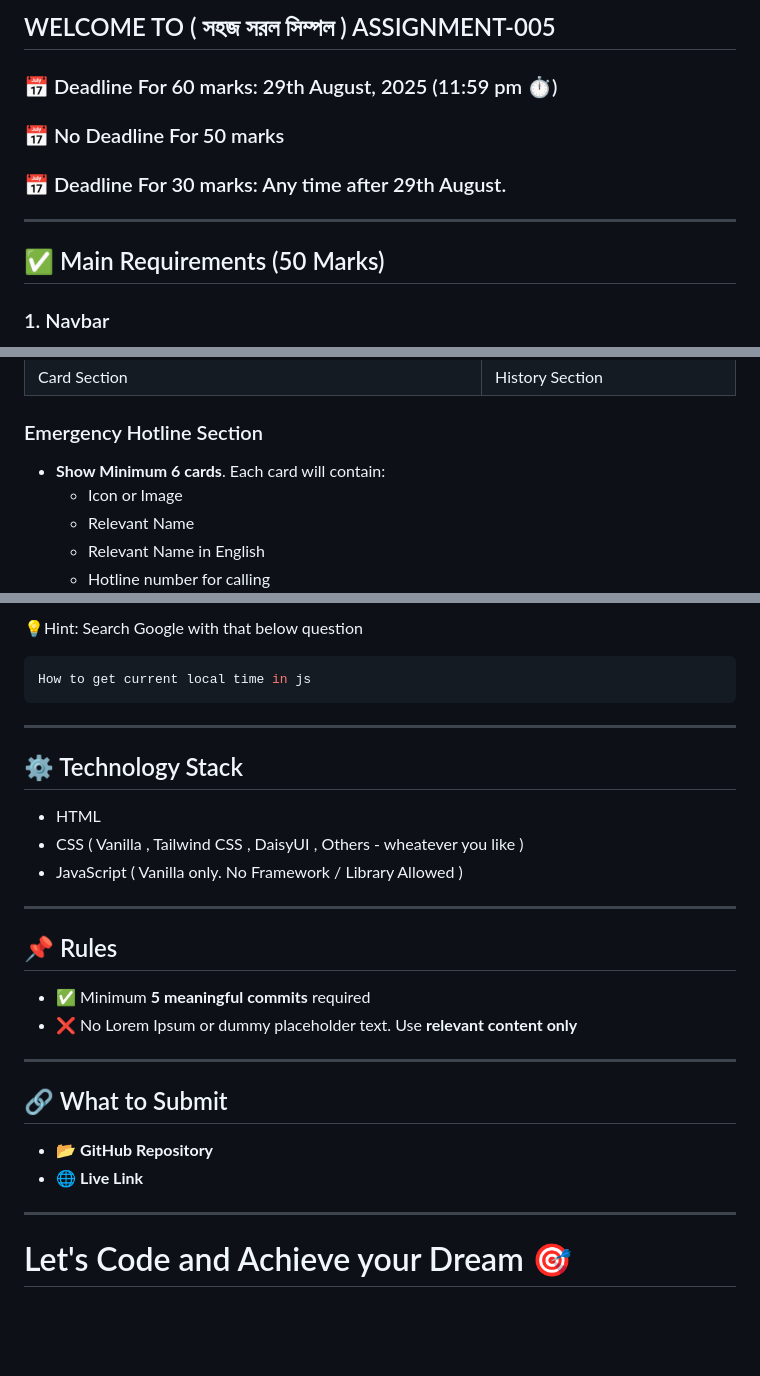
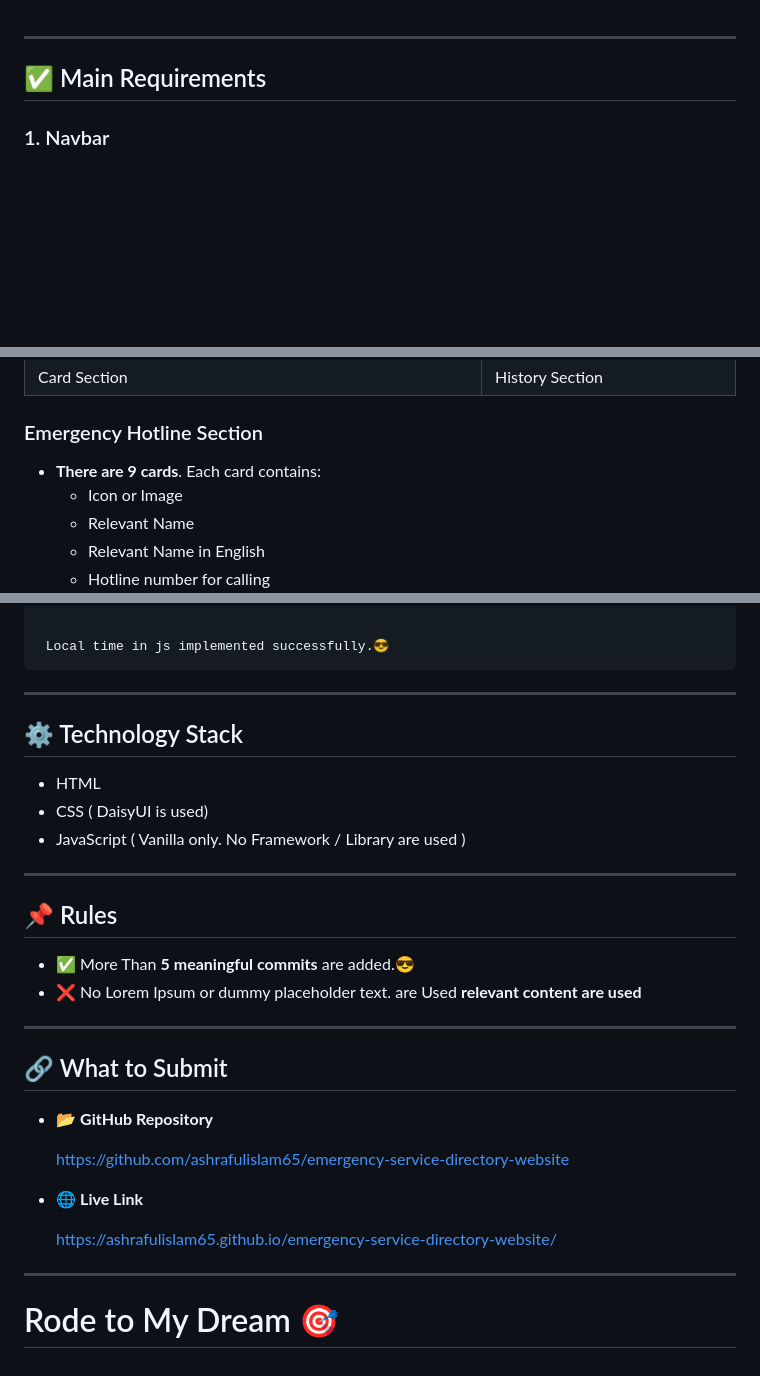
Before and after one commit to ashrafulislam65/emergency-service-directory-website, a Markdown page: readme.md, 3 parts joined by grey strips. Drawn GitHub-style; blank space fills up the shorter version.

````diff
--- a/readme.md
+++ b/readme.md
@@ -1,14 +1,7 @@
-## WELCOME TO ( সহজ সরল সিম্পল ) ASSIGNMENT-005
-
-### 📅 Deadline For 60 marks: 29th August, 2025 (11:59 pm ⏱️)
-
-### 📅 No Deadline For 50 marks
-
-### 📅 Deadline For 30 marks: Any time after 29th August.
 
 ---
 
-## ✅ Main Requirements (50 Marks)
+## ✅ Main Requirements
 
 ### 1. Navbar
 
@@ -53,7 +46,7 @@ This Section will have layout as figma
 
 ### Emergency Hotline Section
 
-- **Show Minimum 6 cards**. Each card will contain:
+- **There are 9 cards**. Each card  contains:
   - Icon or Image
   - Relevant Name
   - Relevant Name in English
@@ -134,8 +158,6 @@ I have a card with some text and a button inside it. I want that when a user cli
 
-💡Hint: Search Google with that below question
 
-```bash
-How to get current local time in js
+ Local time in js implemented successfully.😎
 ```
 
 ---
@@ -143,23 +165,28 @@ How to get current local time in js
 ## ⚙️ Technology Stack
 
 - HTML
-- CSS ( Vanilla , Tailwind CSS , DaisyUI , Others - wheatever you like )
-- JavaScript ( Vanilla only. No Framework / Library Allowed )
+- CSS (  DaisyUI  is used)
+- JavaScript ( Vanilla only. No Framework / Library are used )
 
 ---
 
 ## 📌 Rules
 
-- ✅ Minimum **5 meaningful commits** required
-- ❌ No Lorem Ipsum or dummy placeholder text. Use **relevant content only**
+- ✅ More Than  **5 meaningful commits** are added.😎
+- ❌ No Lorem Ipsum or dummy placeholder text. are  Used **relevant content are used**
 
 ---
 
 ## 🔗 What to Submit
 
 - 📂 **GitHub Repository**
+
+    https://github.com/ashrafulislam65/emergency-service-directory-website
+
 - 🌐 **Live Link**
+
+   https://ashrafulislam65.github.io/emergency-service-directory-website/
 
 ---
 
-# Let's Code and Achieve your Dream 🎯
+# Rode to My Dream 🎯
````
Also changed, not shown: other parts of readme.md (+51 -20 lines).
